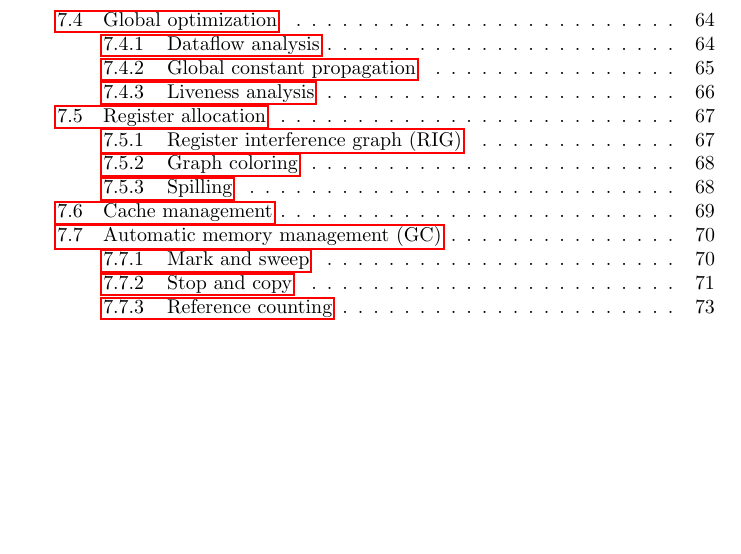
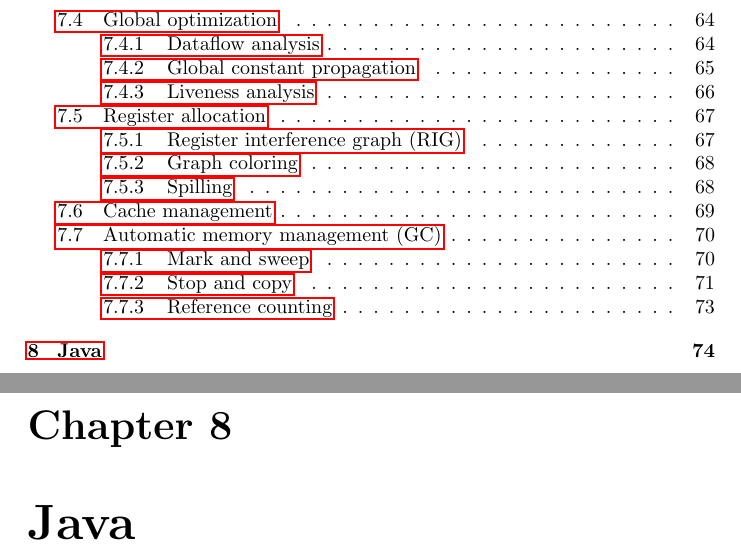
Before and after one commit to yiweiwang2015/CompilersNotes, a LaTeX thesis (notes.tex, which reads Java.tex): part of page 3 of 76 before the commit and two parts of pages 3 and 77 of 77 after it, the two joined at a grey line, cut so that both start at the same text, the shorter picture padded with empty space. Compiled offline with pdfLaTeX.

Commit message:
Corrected some errors

```diff
--- /dev/null
+++ b/Java.tex
@@ -0,0 +1,8 @@
+\ifx\PREAMBLE\undefined
+\input{preamble}
+\begin{document}
+\fi
+\chapter{Java}
+\ifx\PREAMBLE\undefined
+\end{document}
+\fi
```
Also changed, not shown: Optimization.tex (+5 -3 lines), notes.tex (+1 -0 lines).
